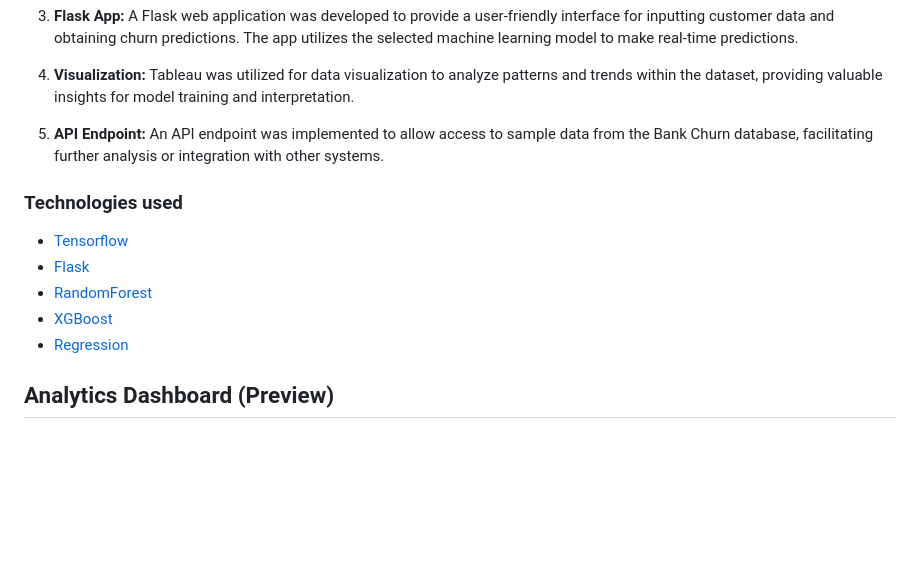
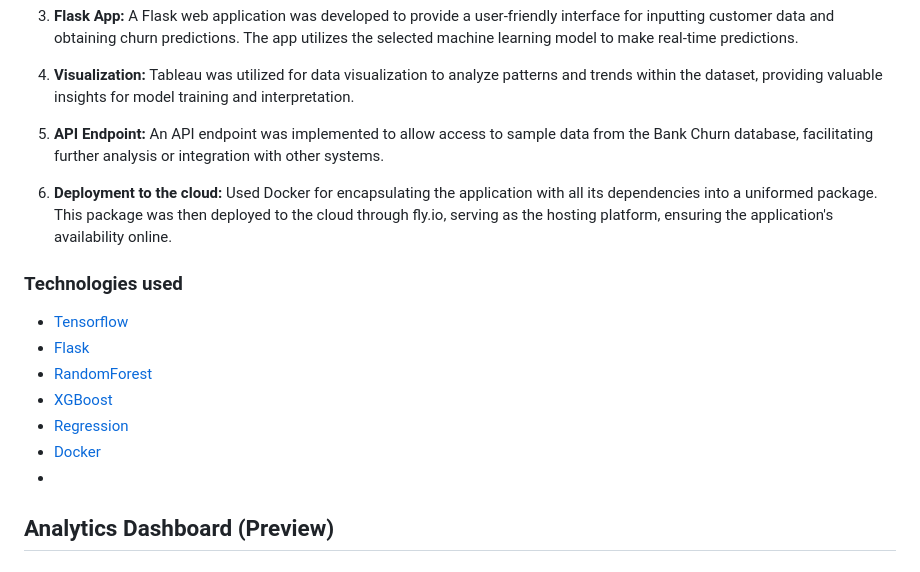
Before and after one commit to Talieh-Sh/Bank_Churn_Project, a Markdown page: README.md, the part around the change. Drawn GitHub-style; blank space fills up the shorter version.

```diff
--- a/README.md
+++ b/README.md
@@ -33,6 +33,7 @@ The bank churn prediction project aims to utilize machine learning techniques to
 
 5. **API Endpoint:** An API endpoint was implemented to allow access to sample data from the Bank Churn database, facilitating further analysis or integration with other systems.
 
+6. **Deployment to the cloud:** Used Docker for encapsulating the application with all its dependencies into a uniformed package. This package was then deployed to the cloud through fly.io, serving as the hosting platform, ensuring the application's availability online.
 ### Technologies used
 
 - [Tensorflow](https://www.tensorflow.org/api_docs/python/tf)
@@ -40,6 +41,8 @@ The bank churn prediction project aims to utilize machine learning techniques to
 - [RandomForest](https://scikit-learn.org/stable/modules/generated/sklearn.ensemble.RandomForestClassifier.html)
 - [XGBoost](https://xgboost.readthedocs.io/en/stable/)
 - [Regression](https://scikit-learn.org/stable/modules/generated/sklearn.linear_model.LinearRegression.html)
+- [Docker](https://docs.docker.com/)
+-
 ## Analytics Dashboard (Preview)
 
 
```
